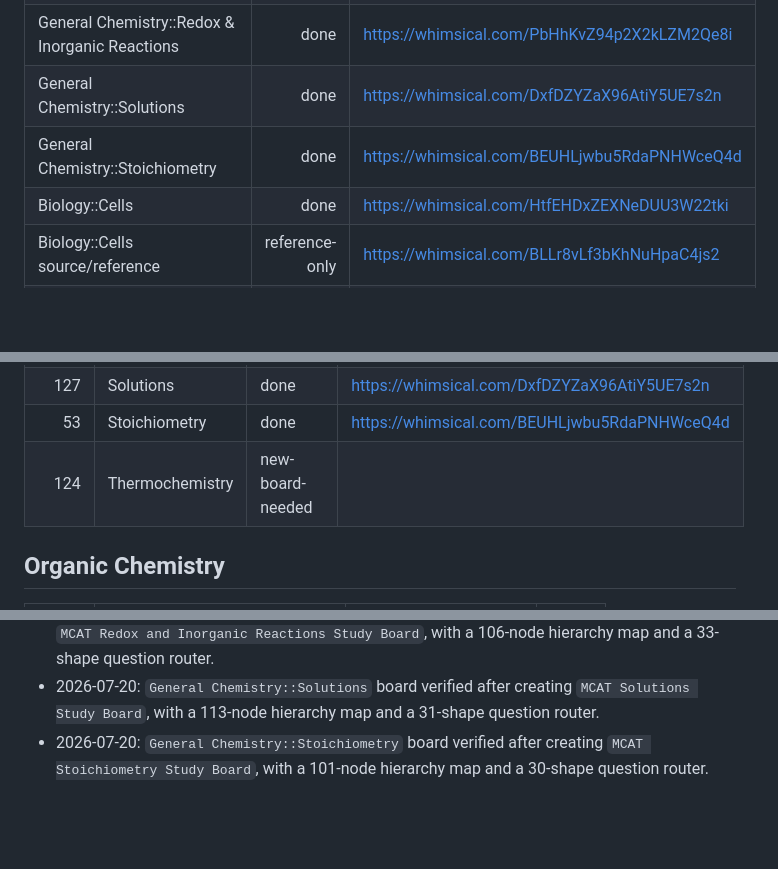
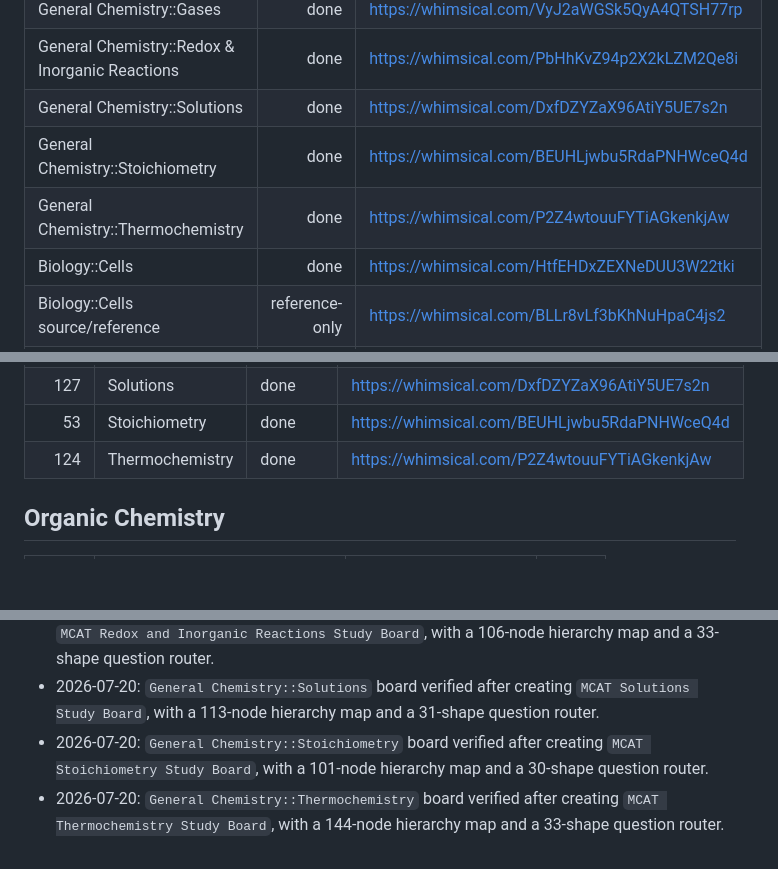
Before and after one commit to stonesandivygrows/stonesandivygrows-mcat-prompt-library, a Markdown page: study-notes/mcat-mind-maps/09-whimsical-anki-board-tracker.md, 3 parts joined by grey strips. Rendered like a GitHub page; blank space fills up the shorter version.

Commit message:
Mark thermochemistry Whimsical board complete

```diff
--- a/study-notes/mcat-mind-maps/09-whimsical-anki-board-tracker.md
+++ b/study-notes/mcat-mind-maps/09-whimsical-anki-board-tracker.md
@@ -19,6 +19,7 @@ Status key: `done`, `existing-fetch-needed`, `new-board-needed`, `excluded`, `ti
 | General Chemistry::Redox & Inorganic Reactions | done | https://whimsical.com/PbHhKvZ94p2X2kLZM2Qe8i |
 | General Chemistry::Solutions | done | https://whimsical.com/DxfDZYZaX96AtiY5UE7s2n |
 | General Chemistry::Stoichiometry | done | https://whimsical.com/BEUHLjwbu5RdaPNHWceQ4d |
+| General Chemistry::Thermochemistry | done | https://whimsical.com/P2Z4wtouuFYTiAGkenkjAw |
 | Biology::Cells | done | https://whimsical.com/HtfEHDxZEXNeDUU3W22tki |
 | Biology::Cells source/reference | reference-only | https://whimsical.com/BLLr8vLf3bKhNuHpaC4js2 |
 | Biology::Cells related Anki board | reference-only | https://whimsical.com/LvWnUipz8Q4FSoceuU3Mo3 |
@@ -74,7 +75,7 @@ Status key: `done`, `existing-fetch-needed`, `new-board-needed`, `excluded`, `ti
 | 43 | Redox & Inorganic Reactions | done | https://whimsical.com/PbHhKvZ94p2X2kLZM2Qe8i |
 | 127 | Solutions | done | https://whimsical.com/DxfDZYZaX96AtiY5UE7s2n |
 | 53 | Stoichiometry | done | https://whimsical.com/BEUHLjwbu5RdaPNHWceQ4d |
-| 124 | Thermochemistry | new-board-needed | |
+| 124 | Thermochemistry | done | https://whimsical.com/P2Z4wtouuFYTiAGkenkjAw |
 
 ## Organic Chemistry
 
@@ -151,3 +152,4 @@ Status key: `done`, `existing-fetch-needed`, `new-board-needed`, `excluded`, `ti
 - 2026-07-20: `General Chemistry::Redox & Inorganic Reactions` board verified after creating `MCAT Redox and Inorganic Reactions Study Board`, with a 106-node hierarchy map and a 33-shape question router.
 - 2026-07-20: `General Chemistry::Solutions` board verified after creating `MCAT Solutions Study Board`, with a 113-node hierarchy map and a 31-shape question router.
 - 2026-07-20: `General Chemistry::Stoichiometry` board verified after creating `MCAT Stoichiometry Study Board`, with a 101-node hierarchy map and a 30-shape question router.
+- 2026-07-20: `General Chemistry::Thermochemistry` board verified after creating `MCAT Thermochemistry Study Board`, with a 144-node hierarchy map and a 33-shape question router.
```
